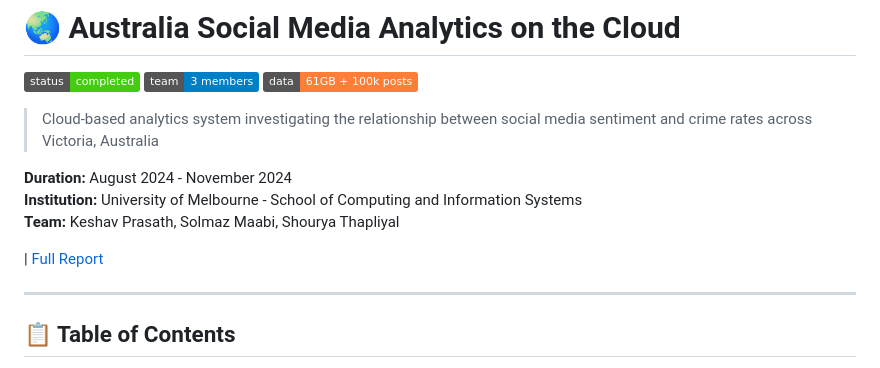
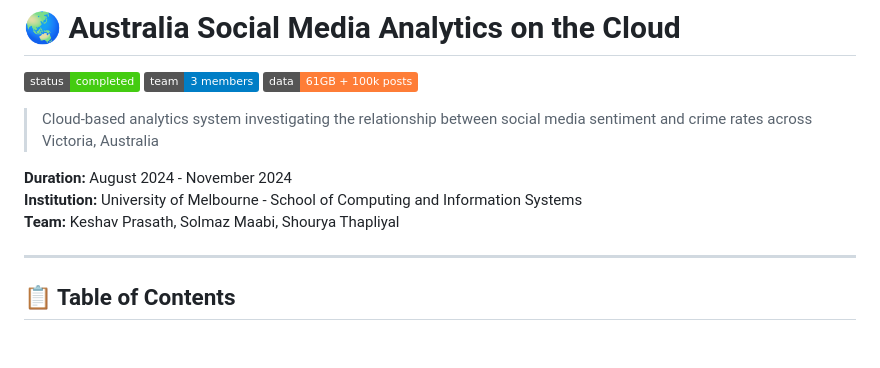
Before and after one commit to shouryat32/Portfolio, a Markdown page: Social Media Analysis.md, the part around the change. GitHub-like rendering; badges without logos; blank space fills up the shorter version.

```diff
--- a/Social Media Analysis.md
+++ b/Social Media Analysis.md
@@ -10,7 +10,6 @@
 **Institution:** University of Melbourne - School of Computing and Information Systems
 **Team:** Keshav Prasath, Solmaz Maabi, Shourya Thapliyal
 
-| [Full Report](REPORT_LINK)
 
 ---
 
```
